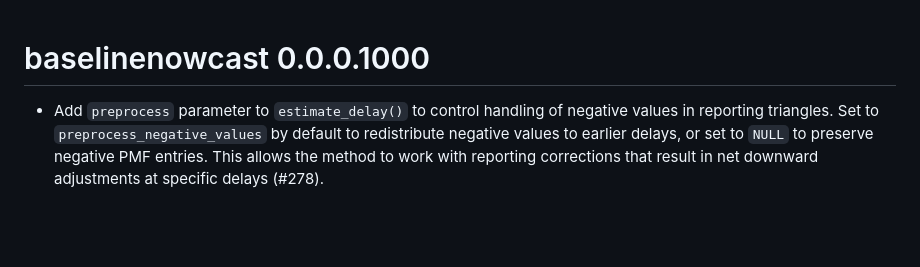
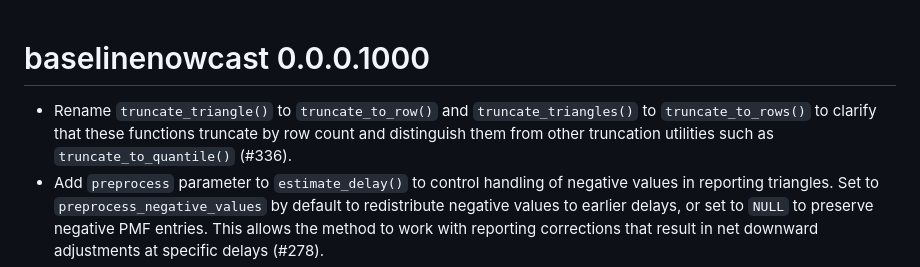
Before and after one commit to epinowcast/baselinenowcast, a Markdown page: NEWS.md, the part around the change. Rendered like a GitHub page; blank space fills up the shorter version.

Commit message:
Add NEWS item for function renaming

```diff
--- a/NEWS.md
+++ b/NEWS.md
@@ -1,5 +1,6 @@
 # baselinenowcast 0.0.0.1000
 
+-   Rename `truncate_triangle()` to `truncate_to_row()` and `truncate_triangles()` to `truncate_to_rows()` to clarify that these functions truncate by row count and distinguish them from other truncation utilities such as `truncate_to_quantile()` (#336).
 -   Add `preprocess` parameter to `estimate_delay()` to control handling of negative values in reporting triangles. Set to `preprocess_negative_values` by default to redistribute negative values to earlier delays, or set to `NULL` to preserve negative PMF entries. This allows the method to work with reporting corrections that result in net downward adjustments at specific delays (#278).
 -   Export `preprocess_negative_values()` function to allow users to manually handle negative values in reporting triangles by redistributing them to earlier delays (#278).
 -   Improve PMF validation message to be more informative when the delay PMF does not sum to approximately 1. The message now shows the actual sum and clarifies that this may be expected when working with downward corrections or incomplete data (#148, #278).
```
